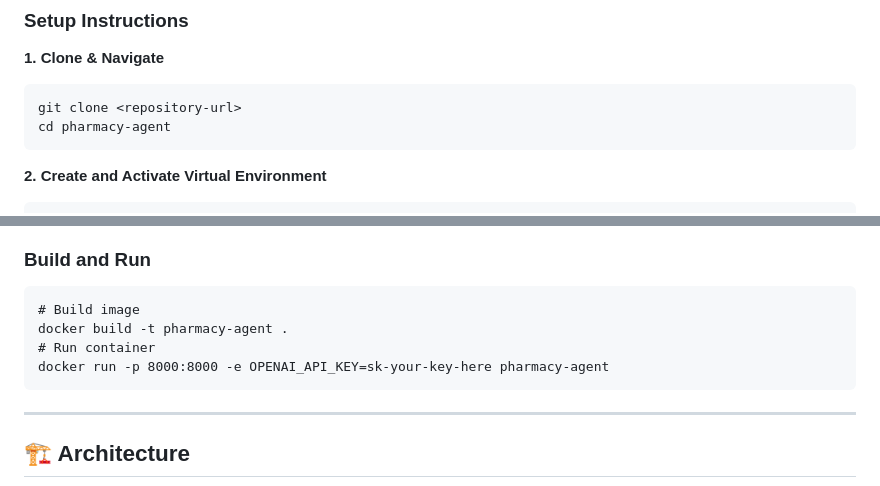
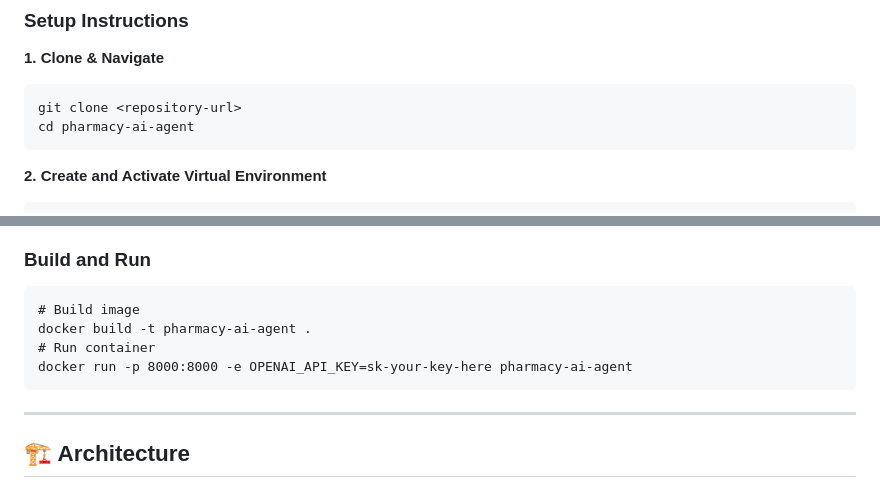
Before and after one commit to tom-damari/pharmacy-ai-agent, a Markdown page: README.md, 2 parts joined by grey strips. Rendered like a GitHub page.

````diff
--- a/README.md
+++ b/README.md
@@ -41,7 +41,7 @@
 **1. Clone & Navigate**
 ```bash
 git clone <repository-url>
-cd pharmacy-agent
+cd pharmacy-ai-agent
 ```
 **2. Create and Activate Virtual Environment**
 ```bash
@@ -75,9 +75,9 @@ Open browser: `http://localhost:8000`
 ### Build and Run
 ```bashi
 # Build image
-docker build -t pharmacy-agent .
+docker build -t pharmacy-ai-agent .
 # Run container
-docker run -p 8000:8000 -e OPENAI_API_KEY=sk-your-key-here pharmacy-agent
+docker run -p 8000:8000 -e OPENAI_API_KEY=sk-your-key-here pharmacy-ai-agent
 ```
 
 ---
````
